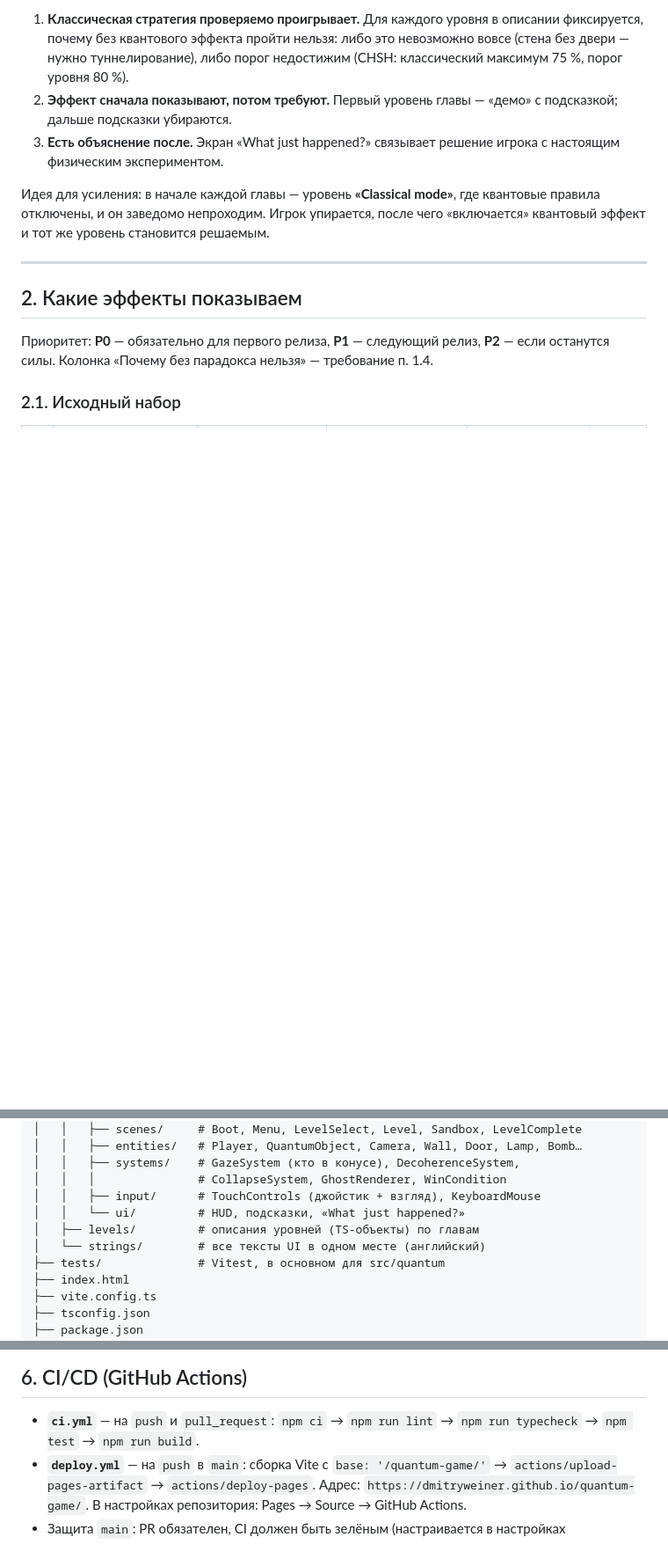
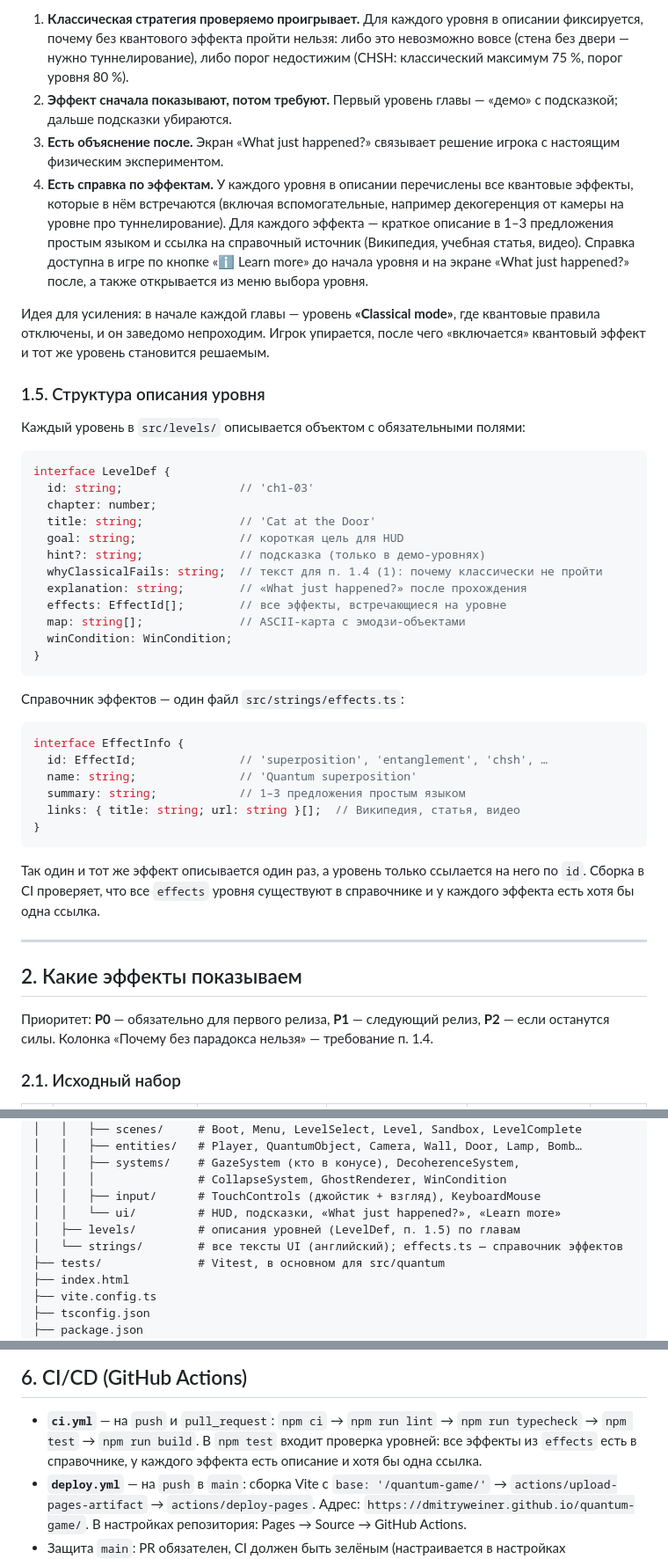
Before and after one commit to dmitryweiner/quantum-game, a Markdown page: PLAN.md, 3 parts joined by grey strips. Shown at 88% size. GitHub-like rendering; blank space fills up the shorter version.

Commit message:
PLAN.md: require per-level effect summaries with reference links
Co-Authored-By: Claude Fable 5.1 <noreply@anthropic.com>
Claude-Session: https://claude.ai/code/session_01GZp5mdXEqXBgcuxRFswBtG

````diff
--- a/PLAN.md
+++ b/PLAN.md
@@ -83,10 +83,51 @@
    «демо» с подсказкой; дальше подсказки убираются.
 3. **Есть объяснение после.** Экран «What just happened?» связывает
    решение игрока с настоящим физическим экспериментом.
+4. **Есть справка по эффектам.** У каждого уровня в описании перечислены
+   все квантовые эффекты, которые в нём встречаются (включая вспомогательные,
+   например декогеренция от камеры на уровне про туннелирование). Для каждого
+   эффекта — краткое описание в 1–3 предложения простым языком и ссылка на
+   справочный источник (Википедия, учебная статья, видео). Справка доступна
+   в игре по кнопке «ℹ️ Learn more» до начала уровня и на экране
+   «What just happened?» после, а также открывается из меню выбора уровня.
 
 Идея для усиления: в начале каждой главы — уровень **«Classical mode»**,
 где квантовые правила отключены, и он заведомо непроходим. Игрок упирается,
 после чего «включается» квантовый эффект и тот же уровень становится решаемым.
+
+### 1.5. Структура описания уровня
+
+Каждый уровень в `src/levels/` описывается объектом с обязательными полями:
+
+```ts
+interface LevelDef {
+  id: string;                 // 'ch1-03'
+  chapter: number;
+  title: string;              // 'Cat at the Door'
+  goal: string;               // короткая цель для HUD
+  hint?: string;              // подсказка (только в демо-уровнях)
+  whyClassicalFails: string;  // текст для п. 1.4 (1): почему классически не пройти
+  explanation: string;        // «What just happened?» после прохождения
+  effects: EffectId[];        // все эффекты, встречающиеся на уровне
+  map: string[];              // ASCII-карта с эмодзи-объектами
+  winCondition: WinCondition;
+}
+```
+
+Справочник эффектов — один файл `src/strings/effects.ts`:
+
+```ts
+interface EffectInfo {
+  id: EffectId;               // 'superposition', 'entanglement', 'chsh', …
+  name: string;               // 'Quantum superposition'
+  summary: string;            // 1–3 предложения простым языком
+  links: { title: string; url: string }[];  // Википедия, статья, видео
+}
+```
+
+Так один и тот же эффект описывается один раз, а уровень только ссылается на
+него по `id`. Сборка в CI проверяет, что все `effects` уровня существуют в
+справочнике и у каждого эффекта есть хотя бы одна ссылка.
 
 ---
 
@@ -172,9 +213,9 @@ quantum-game/
 │   │   ├── systems/    # GazeSystem (кто в конусе), DecoherenceSystem,
 │   │   │               # CollapseSystem, GhostRenderer, WinCondition
 │   │   ├── input/      # TouchControls (джойстик + взгляд), KeyboardMouse
-│   │   └── ui/         # HUD, подсказки, «What just happened?»
-│   ├── levels/         # описания уровней (TS-объекты) по главам
-│   └── strings/        # все тексты UI в одном месте (английский)
+│   │   └── ui/         # HUD, подсказки, «What just happened?», «Learn more»
+│   ├── levels/         # описания уровней (LevelDef, п. 1.5) по главам
+│   └── strings/        # все тексты UI (английский); effects.ts — справочник эффектов
 ├── tests/              # Vitest, в основном для src/quantum
 ├── index.html
 ├── vite.config.ts
@@ -265,6 +306,8 @@ quantum-game/
 
 - **`ci.yml`** — на `push` и `pull_request`:
   `npm ci` → `npm run lint` → `npm run typecheck` → `npm test` → `npm run build`.
+  В `npm test` входит проверка уровней: все эффекты из `effects` есть в
+  справочнике, у каждого эффекта есть описание и хотя бы одна ссылка.
 - **`deploy.yml`** — на `push` в `main`:
   сборка Vite с `base: '/quantum-game/'` → `actions/upload-pages-artifact` →
   `actions/deploy-pages`. Адрес: `https://dmitryweiner.github.io/quantum-game/`.
````
Also changed, not shown: other parts of PLAN.md (+1 -1 lines).
